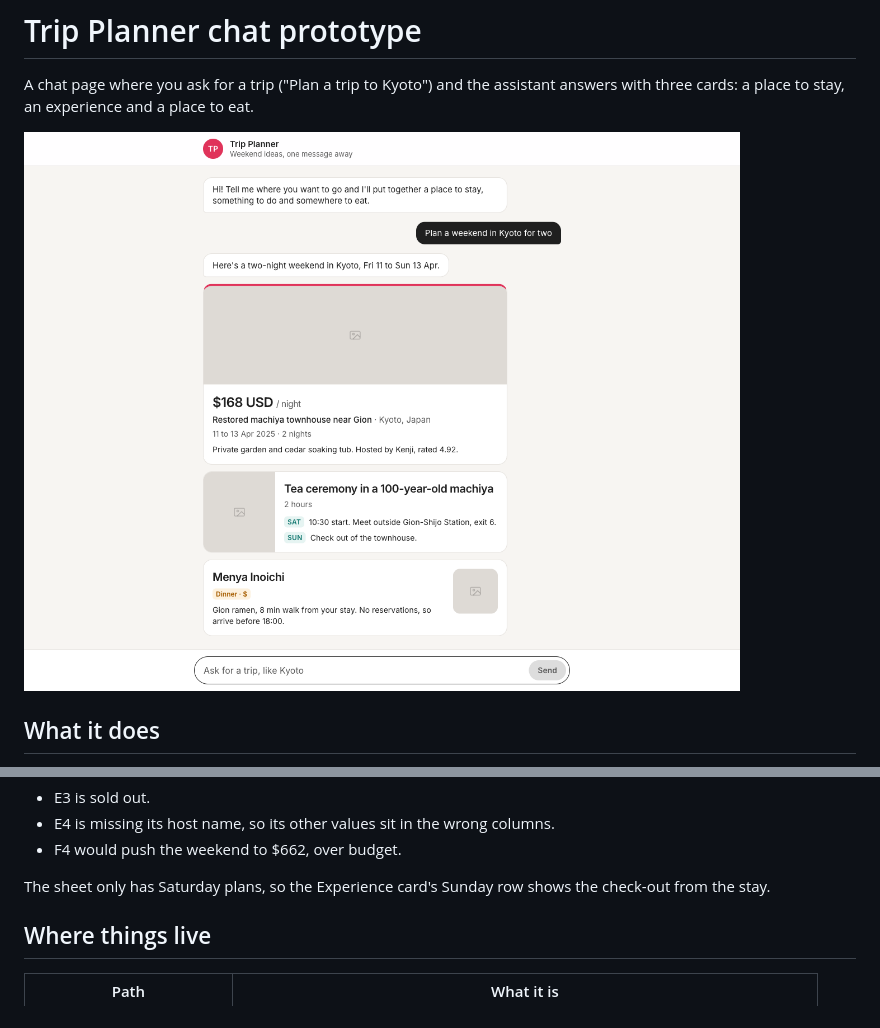
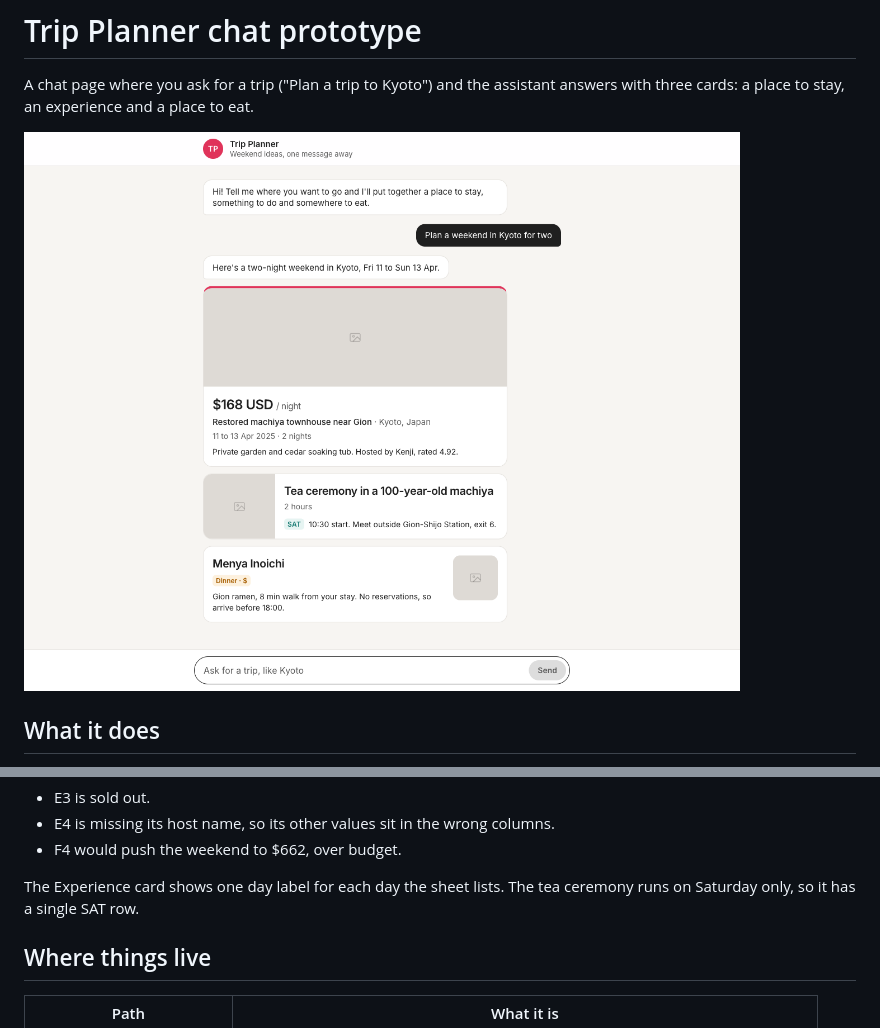
Before and after one commit to ashunavkar/kyoto-trip-chat, a Markdown page: README.md, 2 parts joined by grey strips. Rendered like a GitHub page; pictures changed too: docs/screenshot.png.

```diff
--- a/README.md
+++ b/README.md
@@ -62,7 +62,7 @@ The weekend comes to $516 for two, under the sheet's $600 budget. Rows left out:
 - E4 is missing its host name, so its other values sit in the wrong columns.
 - F4 would push the weekend to $662, over budget.
 
-The sheet only has Saturday plans, so the Experience card's Sunday row shows the check-out from the stay.
+The Experience card shows one day label for each day the sheet lists. The tea ceremony runs on Saturday only, so it has a single SAT row.
 
 ## Where things live
 
```
Also changed, not shown: 1 other file.
